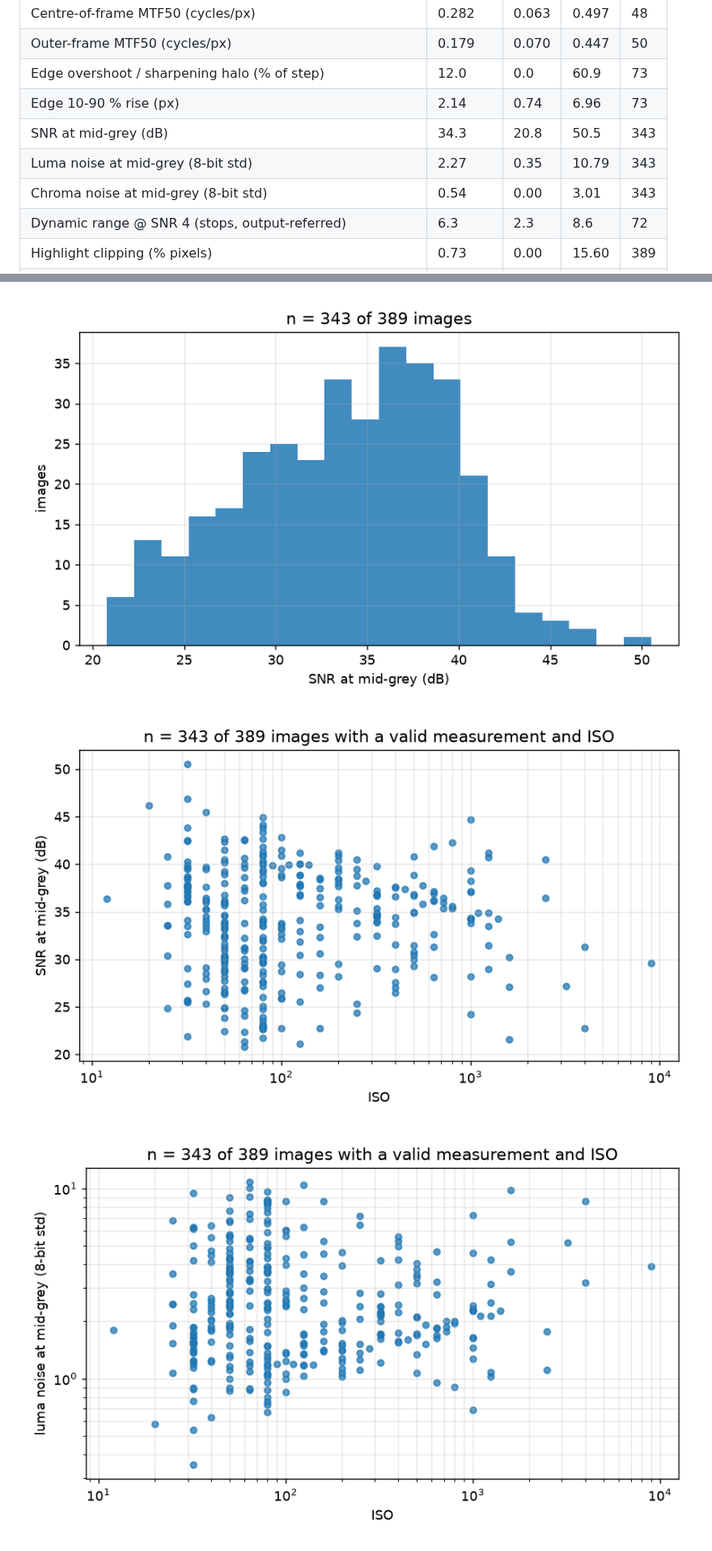
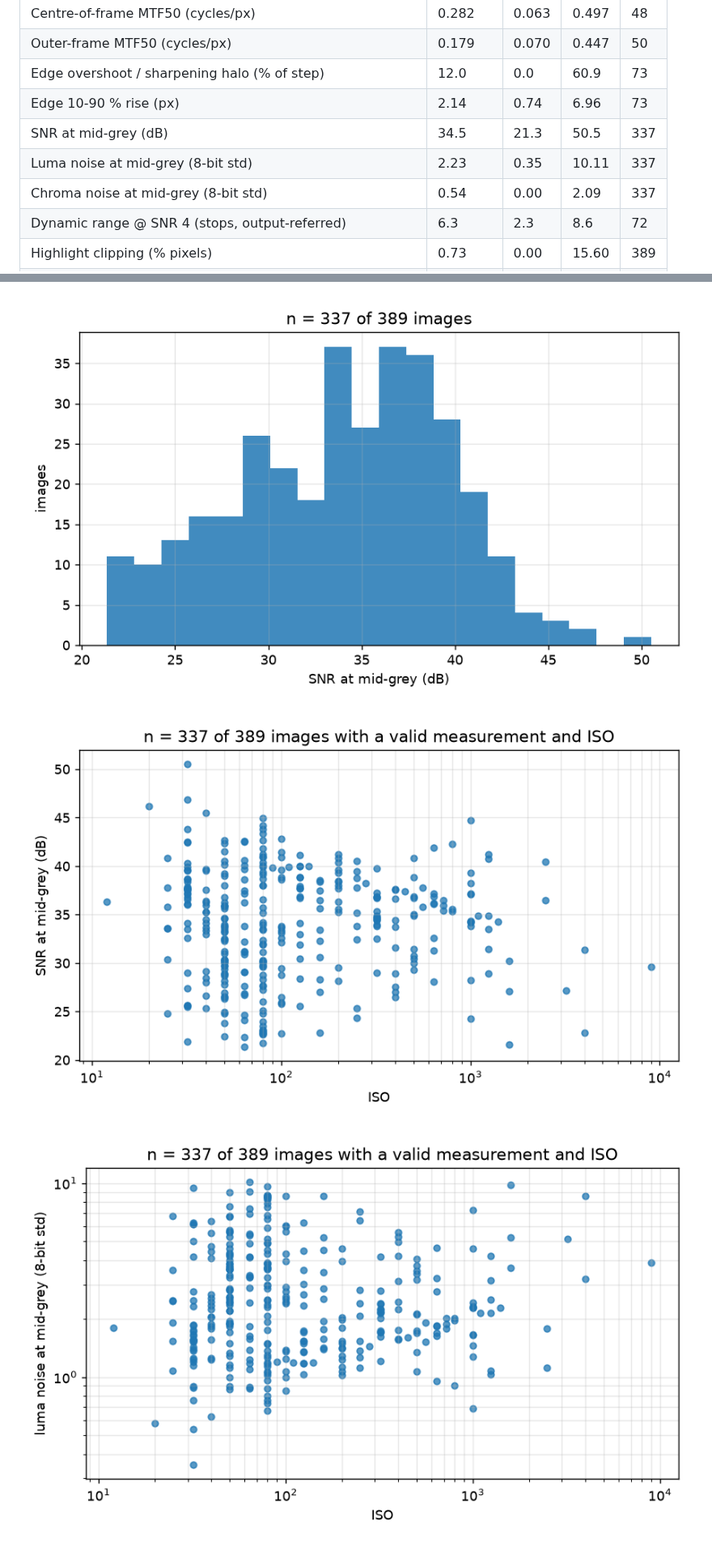
Before and after one commit to AllisonBowman/iq-analyzer, a Markdown page: results/report.md, 2 parts joined by grey strips. Shown at 81% size. GitHub-like rendering; pictures changed too: results/charts/noise_vs_iso.png, results/charts/snr_hist.png, results/charts/snr_vs_iso.png.

```diff
--- a/results/report.md
+++ b/results/report.md
@@ -12,9 +12,9 @@ Generated 2026-10-13 08:56 by iqa on 389 images.
 | Outer-frame MTF50 (cycles/px) | 0.179 | 0.070 | 0.447 | 50 |
 | Edge overshoot / sharpening halo (% of step) | 12.0 | 0.0 | 60.9 | 73 |
 | Edge 10-90 % rise (px) | 2.14 | 0.74 | 6.96 | 73 |
-| SNR at mid-grey (dB) | 34.3 | 20.8 | 50.5 | 343 |
-| Luma noise at mid-grey (8-bit std) | 2.27 | 0.35 | 10.79 | 343 |
-| Chroma noise at mid-grey (8-bit std) | 0.54 | 0.00 | 3.01 | 343 |
+| SNR at mid-grey (dB) | 34.5 | 21.3 | 50.5 | 337 |
+| Luma noise at mid-grey (8-bit std) | 2.23 | 0.35 | 10.11 | 337 |
+| Chroma noise at mid-grey (8-bit std) | 0.54 | 0.00 | 2.09 | 337 |
 | Dynamic range @ SNR 4 (stops, output-referred) | 6.3 | 2.3 | 8.6 | 72 |
 | Highlight clipping (% pixels) | 0.73 | 0.00 | 15.60 | 389 |
 | Shadow clipping (% pixels) | 0.02 | 0.00 | 16.66 | 389 |
```
Also changed, not shown: other parts of results/report.md (+8 -8 lines), CLAUDE.md (+13 -6 lines), results/FINDINGS.md (+24 -7 lines), results/charts/noise_curves.png, results/charts/snr_vs_iso_by_camera.png, 2 other files.
